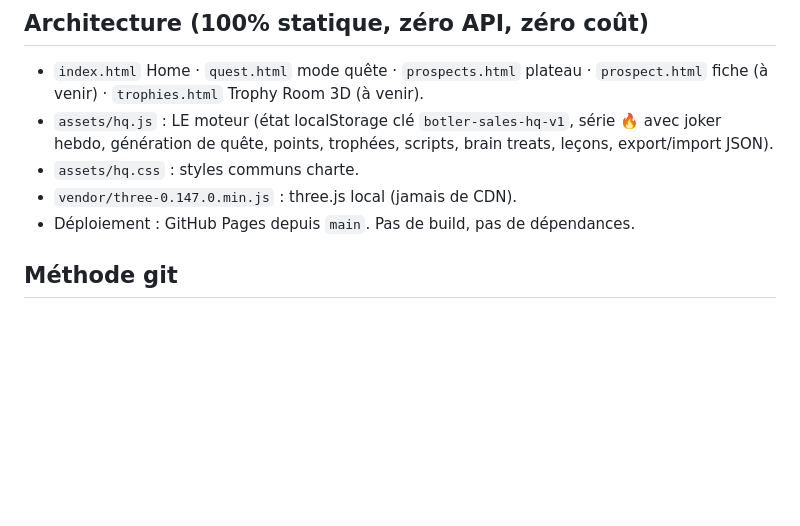
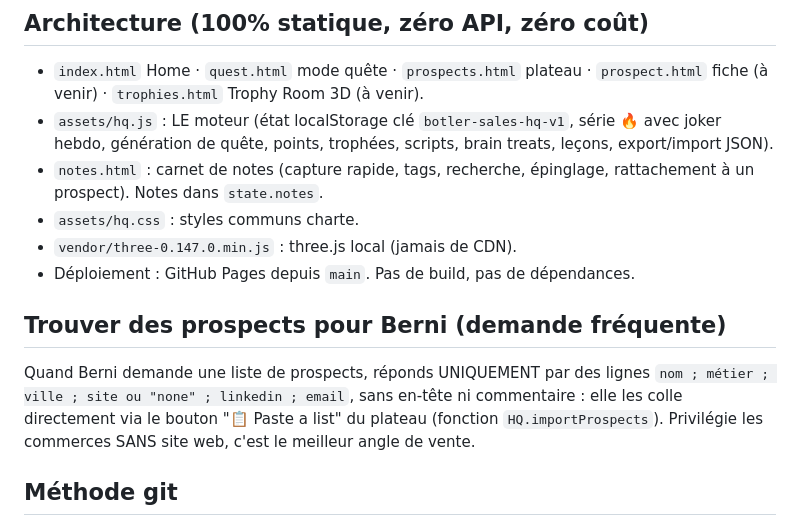
Before and after one commit to BerniceWorkInAI/LearnHowToSale_my-gaming-platform, a Markdown page: CLAUDE.md, the part around the change. Rendered like a GitHub page; blank space fills up the shorter version.

```diff
--- a/CLAUDE.md
+++ b/CLAUDE.md
@@ -37,9 +37,18 @@ COURAGE et l'EFFORT, pas seulement les ventes.
 - `assets/hq.js` : LE moteur (état localStorage clé `botler-sales-hq-v1`,
   série 🔥 avec joker hebdo, génération de quête, points, trophées, scripts,
   brain treats, leçons, export/import JSON).
+- `notes.html` : carnet de notes (capture rapide, tags, recherche, épinglage,
+  rattachement à un prospect). Notes dans `state.notes`.
 - `assets/hq.css` : styles communs charte.
 - `vendor/three-0.147.0.min.js` : three.js local (jamais de CDN).
 - Déploiement : GitHub Pages depuis `main`. Pas de build, pas de dépendances.
+
+## Trouver des prospects pour Berni (demande fréquente)
+Quand Berni demande une liste de prospects, réponds UNIQUEMENT par des lignes
+`nom ; métier ; ville ; site ou "none" ; linkedin ; email`, sans en-tête ni
+commentaire : elle les colle directement via le bouton "📋 Paste a list" du
+plateau (fonction `HQ.importProspects`). Privilégie les commerces SANS site web,
+c'est le meilleur angle de vente.
 
 ## Méthode git
 - Développer sur une branche `claude/*`, JAMAIS pousser sur `main` : c'est
```
Also changed, not shown: DEMARRAGE.md (added, +124 -0 lines).
